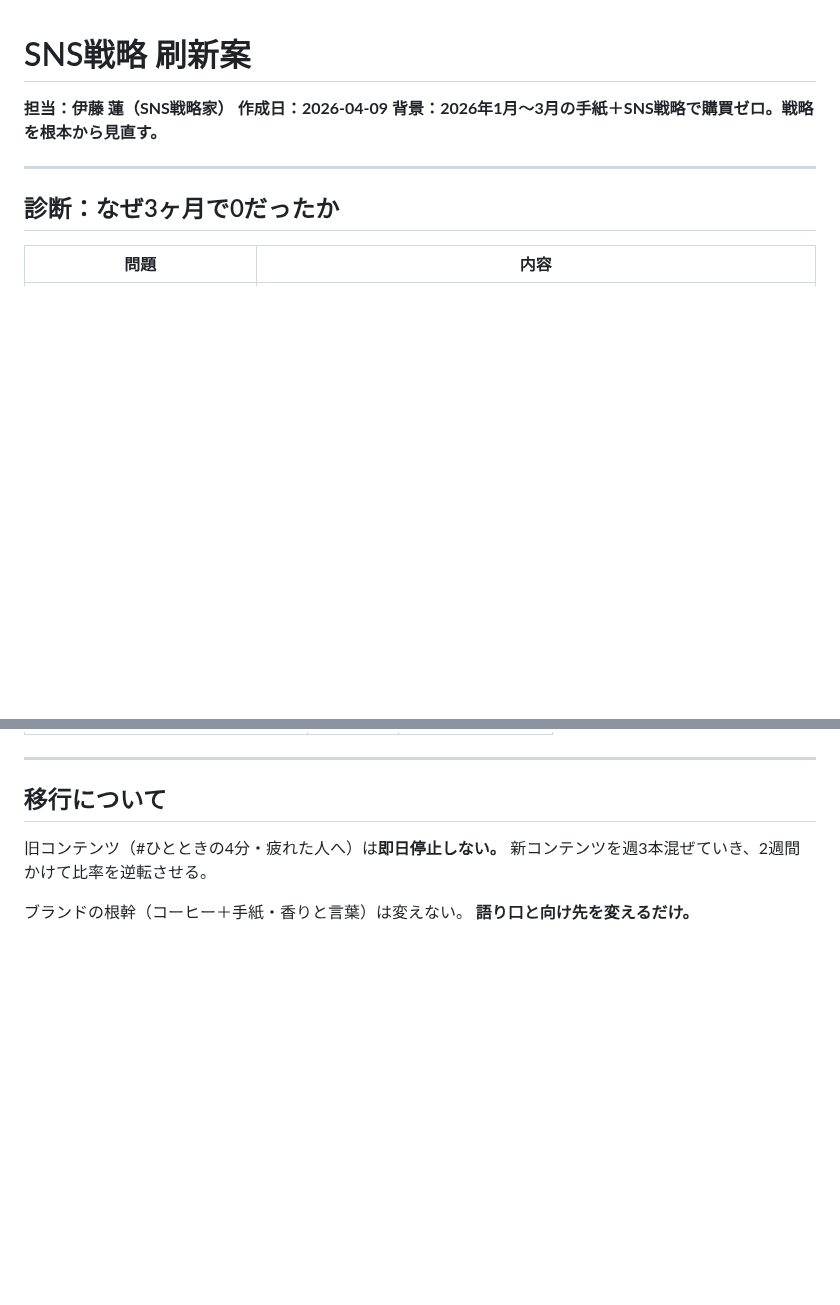
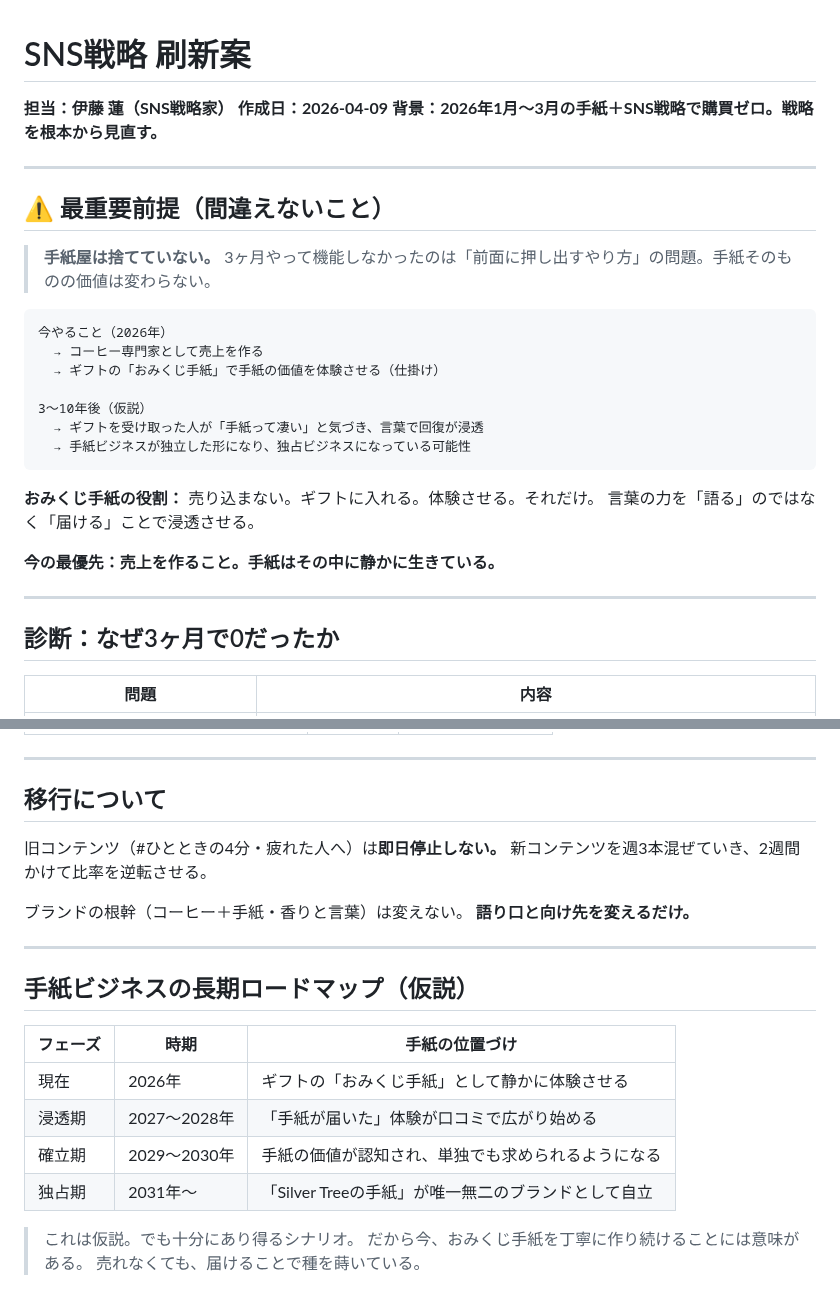
Before and after one commit to haiadaeakaia74-uxsilvertree/my-first-repo, a Markdown page: reports/base-analysis/25-sns-strategy-pivot.md, 2 parts joined by grey strips. GitHub-like rendering; blank space fills up the shorter version.

Commit message:
sns: 手紙ビジネスの位置づけを明確化（捨てていない・長期資産）
おみくじ手紙はギフト経由で体験させる仕掛けとして機能。
今は売上優先。3〜10年後の独占ビジネス仮説も記録。

https://claude.ai/code/session_01DcXW8wHpzHETvUK765Vc7w

````diff
--- a/reports/base-analysis/25-sns-strategy-pivot.md
+++ b/reports/base-analysis/25-sns-strategy-pivot.md
@@ -2,6 +2,29 @@
 **担当：伊藤 蓮（SNS戦略家）**
 **作成日：2026-04-09**
 **背景：2026年1月〜3月の手紙＋SNS戦略で購買ゼロ。戦略を根本から見直す。**
+
+---
+
+## ⚠️ 最重要前提（間違えないこと）
+
+> **手紙屋は捨てていない。**
+> 3ヶ月やって機能しなかったのは「前面に押し出すやり方」の問題。手紙そのものの価値は変わらない。
+
+```
+今やること（2026年）
+  → コーヒー専門家として売上を作る
+  → ギフトの「おみくじ手紙」で手紙の価値を体験させる（仕掛け）
+
+3〜10年後（仮説）
+  → ギフトを受け取った人が「手紙って凄い」と気づき、言葉で回復が浸透
+  → 手紙ビジネスが独立した形になり、独占ビジネスになっている可能性
+```
+
+**おみくじ手紙の役割：**
+売り込まない。ギフトに入れる。体験させる。それだけ。
+言葉の力を「語る」のではなく「届ける」ことで浸透させる。
+
+**今の最優先：売上を作ること。手紙はその中に静かに生きている。**
 
 ---
 
@@ -157,3 +180,18 @@ Silver Treeとの接点
 
 ブランドの根幹（コーヒー＋手紙・香りと言葉）は変えない。
 **語り口と向け先を変えるだけ。**
+
+---
+
+## 手紙ビジネスの長期ロードマップ（仮説）
+
+| フェーズ | 時期 | 手紙の位置づけ |
+|---------|------|--------------|
+| 現在 | 2026年 | ギフトの「おみくじ手紙」として静かに体験させる |
+| 浸透期 | 2027〜2028年 | 「手紙が届いた」体験が口コミで広がり始める |
+| 確立期 | 2029〜2030年 | 手紙の価値が認知され、単独でも求められるようになる |
+| 独占期 | 2031年〜 | 「Silver Treeの手紙」が唯一無二のブランドとして自立 |
+
+> これは仮説。でも十分にあり得るシナリオ。
+> だから今、おみくじ手紙を丁寧に作り続けることには意味がある。
+> 売れなくても、届けることで種を蒔いている。
````
